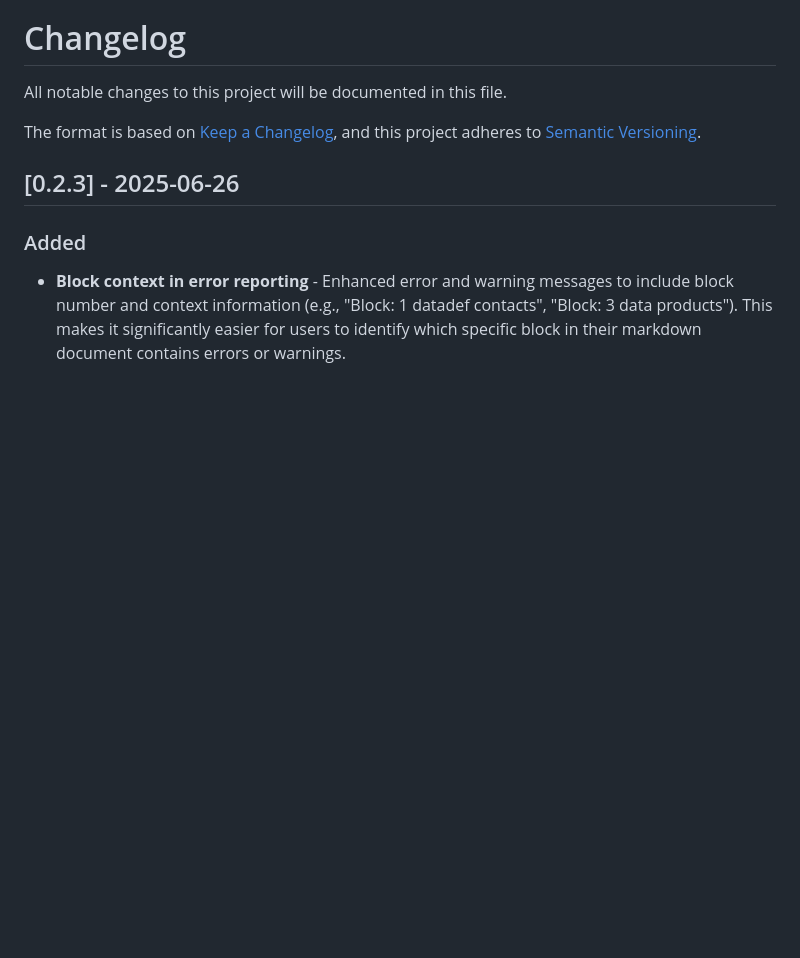
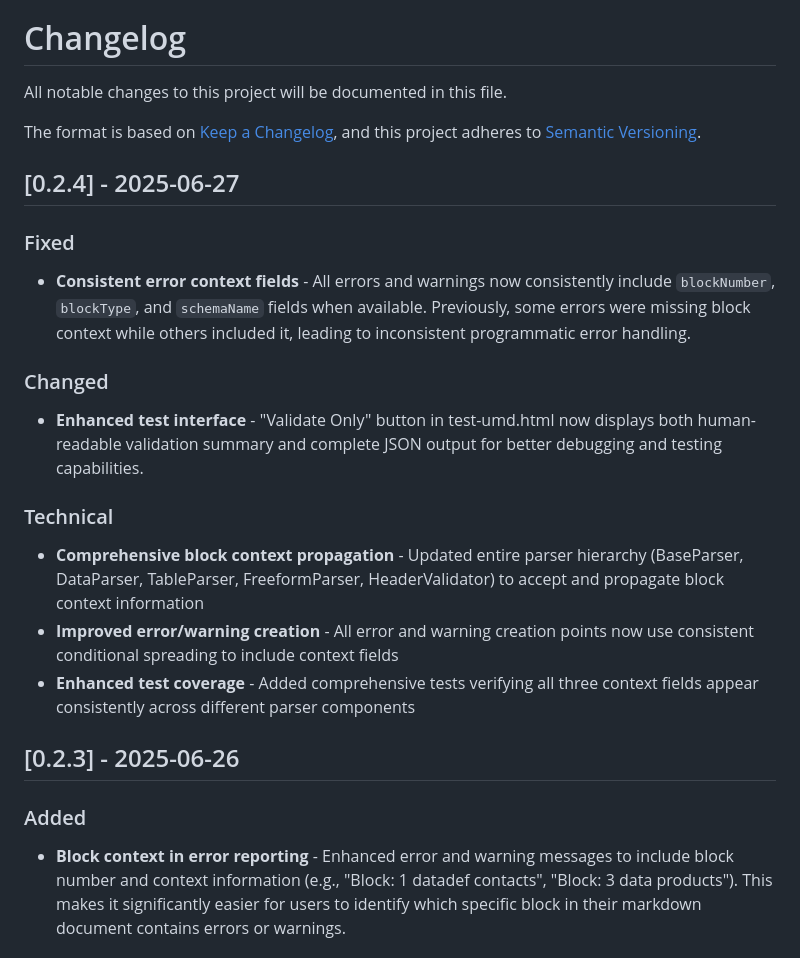
Before and after one commit to chrishoward-projects/markdown-data-ext-parser, a Markdown page: CHANGELOG.md, the part around the change. Drawn GitHub-style; blank space fills up the shorter version.

Commit message:
Update CHANGELOG.md for v0.2.4 - Consistent error context fields
🤖 Generated with [Claude Code](https://claude.ai/code)

Co-Authored-By: Claude <noreply@anthropic.com>

```diff
--- a/CHANGELOG.md
+++ b/CHANGELOG.md
@@ -4,6 +4,19 @@ All notable changes to this project will be documented in this file.
 
 The format is based on [Keep a Changelog](https://keepachangelog.com/en/1.0.0/),
 and this project adheres to [Semantic Versioning](https://semver.org/spec/v2.0.0.html).
+
+## [0.2.4] - 2025-06-27
+
+### Fixed
+- **Consistent error context fields** - All errors and warnings now consistently include `blockNumber`, `blockType`, and `schemaName` fields when available. Previously, some errors were missing block context while others included it, leading to inconsistent programmatic error handling.
+
+### Changed
+- **Enhanced test interface** - "Validate Only" button in test-umd.html now displays both human-readable validation summary and complete JSON output for better debugging and testing capabilities.
+
+### Technical
+- **Comprehensive block context propagation** - Updated entire parser hierarchy (BaseParser, DataParser, TableParser, FreeformParser, HeaderValidator) to accept and propagate block context information
+- **Improved error/warning creation** - All error and warning creation points now use consistent conditional spreading to include context fields
+- **Enhanced test coverage** - Added comprehensive tests verifying all three context fields appear consistently across different parser components
 
 ## [0.2.3] - 2025-06-26
 
```
